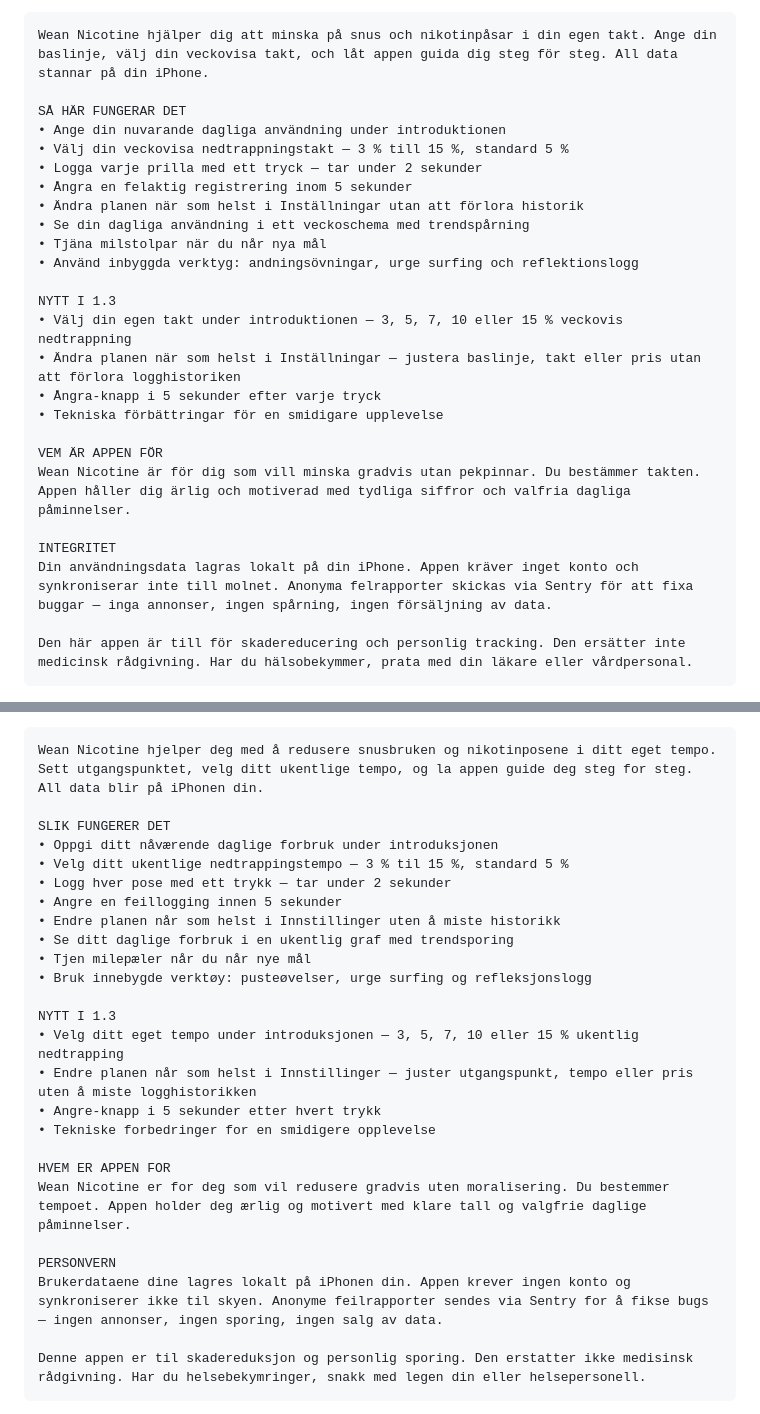
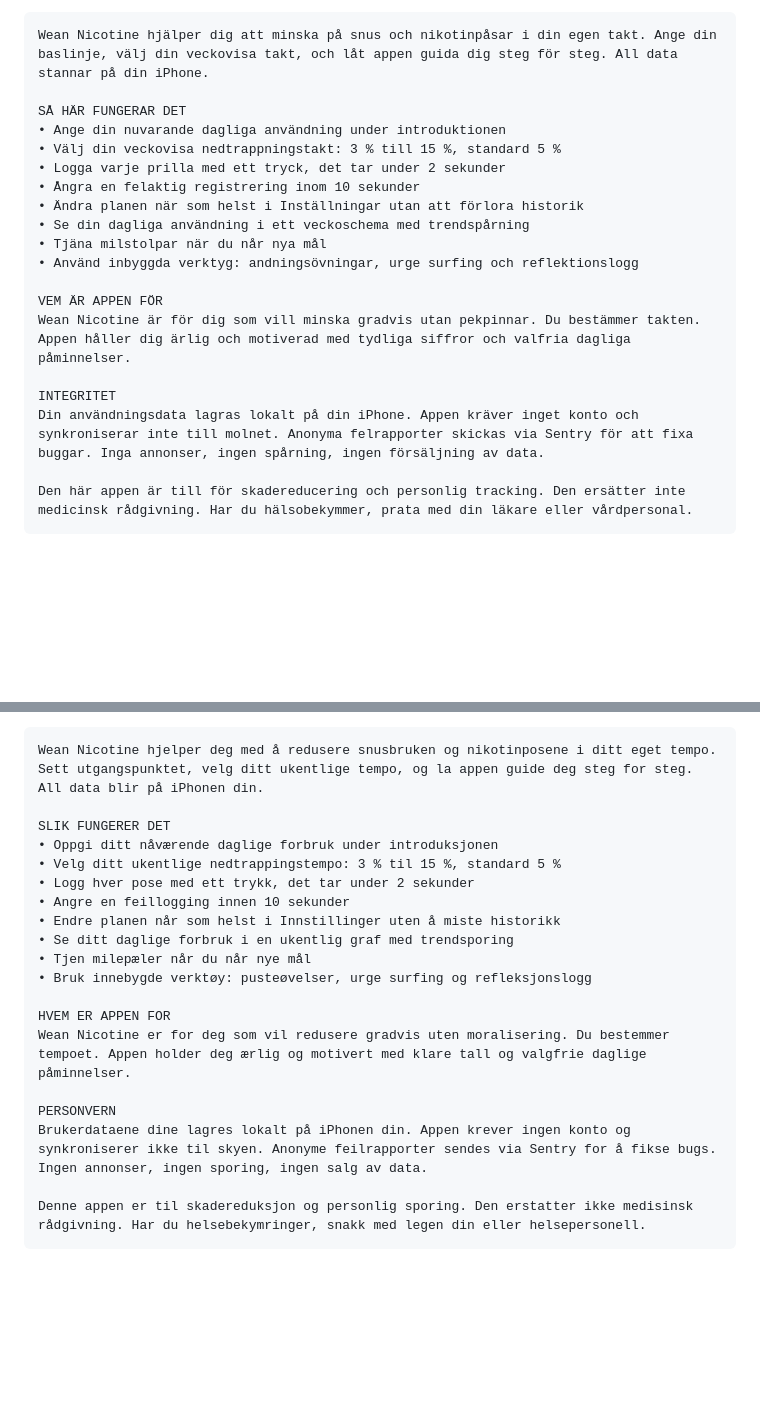
Before and after one commit to JarlLyng/wean-nicotine, a Markdown page: docs/APP_STORE_METADATA.md, 2 parts joined by grey strips. Drawn GitHub-style; blank space fills up the shorter version.

````diff
--- a/docs/APP_STORE_METADATA.md
+++ b/docs/APP_STORE_METADATA.md
@@ -586,25 +574,19 @@ Wean Nicotine hjälper dig att minska på snus och nikotinpåsar i din egen takt
 
 SÅ HÄR FUNGERAR DET
 • Ange din nuvarande dagliga användning under introduktionen
-• Välj din veckovisa nedtrappningstakt — 3 % till 15 %, standard 5 %
-• Logga varje prilla med ett tryck — tar under 2 sekunder
-• Ångra en felaktig registrering inom 5 sekunder
+• Välj din veckovisa nedtrappningstakt: 3 % till 15 %, standard 5 %
+• Logga varje prilla med ett tryck, det tar under 2 sekunder
+• Ångra en felaktig registrering inom 10 sekunder
 • Ändra planen när som helst i Inställningar utan att förlora historik
 • Se din dagliga användning i ett veckoschema med trendspårning
 • Tjäna milstolpar när du når nya mål
 • Använd inbyggda verktyg: andningsövningar, urge surfing och reflektionslogg
 
-NYTT I 1.3
-• Välj din egen takt under introduktionen — 3, 5, 7, 10 eller 15 % veckovis nedtrappning
-• Ändra planen när som helst i Inställningar — justera baslinje, takt eller pris utan att förlora logghistoriken
-• Ångra-knapp i 5 sekunder efter varje tryck
-• Tekniska förbättringar för en smidigare upplevelse
-
 VEM ÄR APPEN FÖR
 Wean Nicotine är för dig som vill minska gradvis utan pekpinnar. Du bestämmer takten. Appen håller dig ärlig och motiverad med tydliga siffror och valfria dagliga påminnelser.
 
 INTEGRITET
-Din användningsdata lagras lokalt på din iPhone. Appen kräver inget konto och synkroniserar inte till molnet. Anonyma felrapporter skickas via Sentry för att fixa buggar — inga annonser, ingen spårning, ingen försäljning av data.
+Din användningsdata lagras lokalt på din iPhone. Appen kräver inget konto och synkroniserar inte till molnet. Anonyma felrapporter skickas via Sentry för att fixa buggar. Inga annonser, ingen spårning, ingen försäljning av data.
 
 Den här appen är till för skadereducering och personlig tracking. Den ersätter inte medicinsk rådgivning. Har du hälsobekymmer, prata med din läkare eller vårdpersonal.
 ```
@@ -631,25 +613,19 @@ Wean Nicotine hjelper deg med å redusere snusbruken og nikotinposene i ditt ege
 
 SLIK FUNGERER DET
 • Oppgi ditt nåværende daglige forbruk under introduksjonen
-• Velg ditt ukentlige nedtrappingstempo — 3 % til 15 %, standard 5 %
-• Logg hver pose med ett trykk — tar under 2 sekunder
-• Angre en feillogging innen 5 sekunder
+• Velg ditt ukentlige nedtrappingstempo: 3 % til 15 %, standard 5 %
+• Logg hver pose med ett trykk, det tar under 2 sekunder
+• Angre en feillogging innen 10 sekunder
 • Endre planen når som helst i Innstillinger uten å miste historikk
 • Se ditt daglige forbruk i en ukentlig graf med trendsporing
 • Tjen milepæler når du når nye mål
 • Bruk innebygde verktøy: pusteøvelser, urge surfing og refleksjonslogg
 
-NYTT I 1.3
-• Velg ditt eget tempo under introduksjonen — 3, 5, 7, 10 eller 15 % ukentlig nedtrapping
-• Endre planen når som helst i Innstillinger — juster utgangspunkt, tempo eller pris uten å miste logghistorikken
-• Angre-knapp i 5 sekunder etter hvert trykk
-• Tekniske forbedringer for en smidigere opplevelse
-
 HVEM ER APPEN FOR
 Wean Nicotine er for deg som vil redusere gradvis uten moralisering. Du bestemmer tempoet. Appen holder deg ærlig og motivert med klare tall og valgfrie daglige påminnelser.
 
 PERSONVERN
-Brukerdataene dine lagres lokalt på iPhonen din. Appen krever ingen konto og synkroniserer ikke til skyen. Anonyme feilrapporter sendes via Sentry for å fikse bugs — ingen annonser, ingen sporing, ingen salg av data.
+Brukerdataene dine lagres lokalt på iPhonen din. Appen krever ingen konto og synkroniserer ikke til skyen. Anonyme feilrapporter sendes via Sentry for å fikse bugs. Ingen annonser, ingen sporing, ingen salg av data.
 
 Denne appen er til skadereduksjon og personlig sporing. Den erstatter ikke medisinsk rådgivning. Har du helsebekymringer, snakk med legen din eller helsepersonell.
 ```
````
Also changed, not shown: other parts of docs/APP_STORE_METADATA.md (+10 -22 lines).
